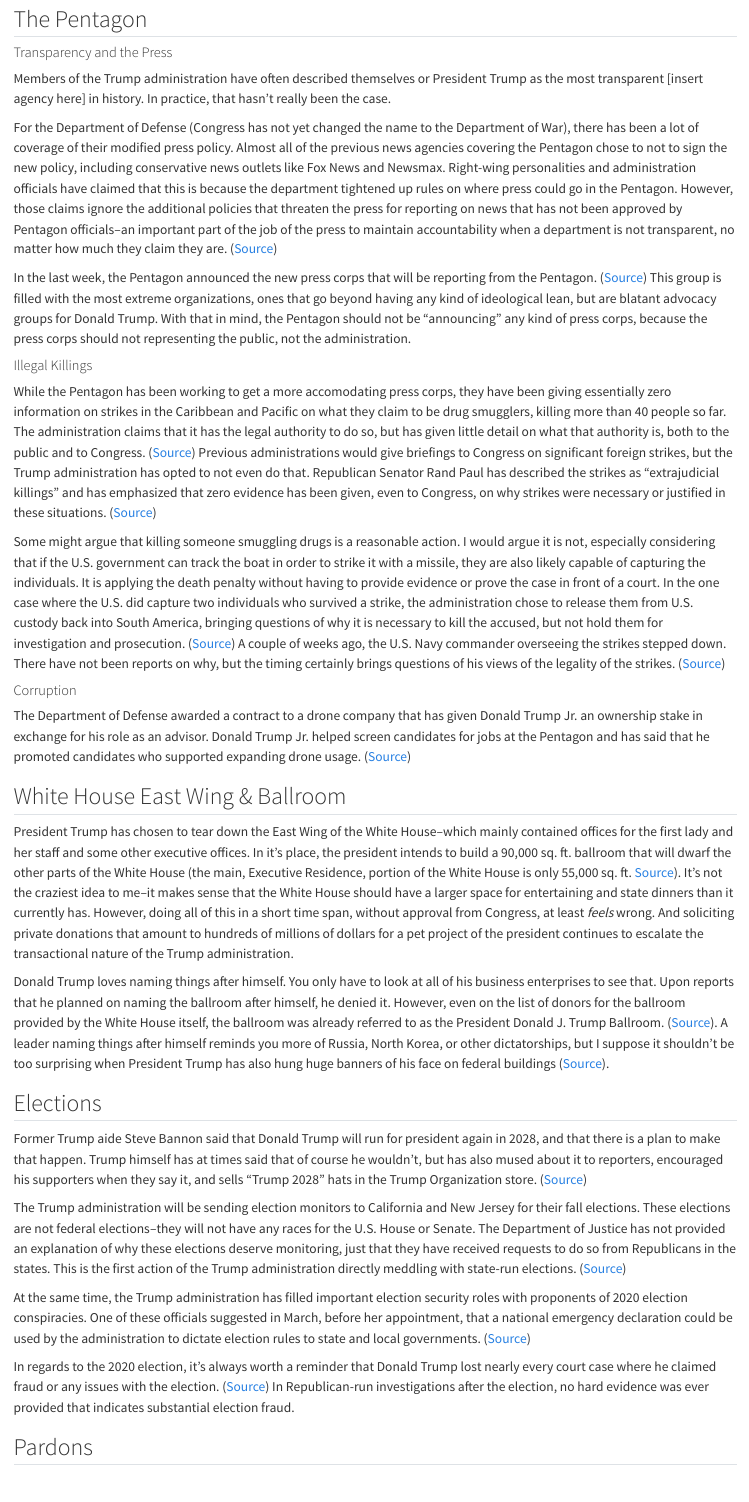
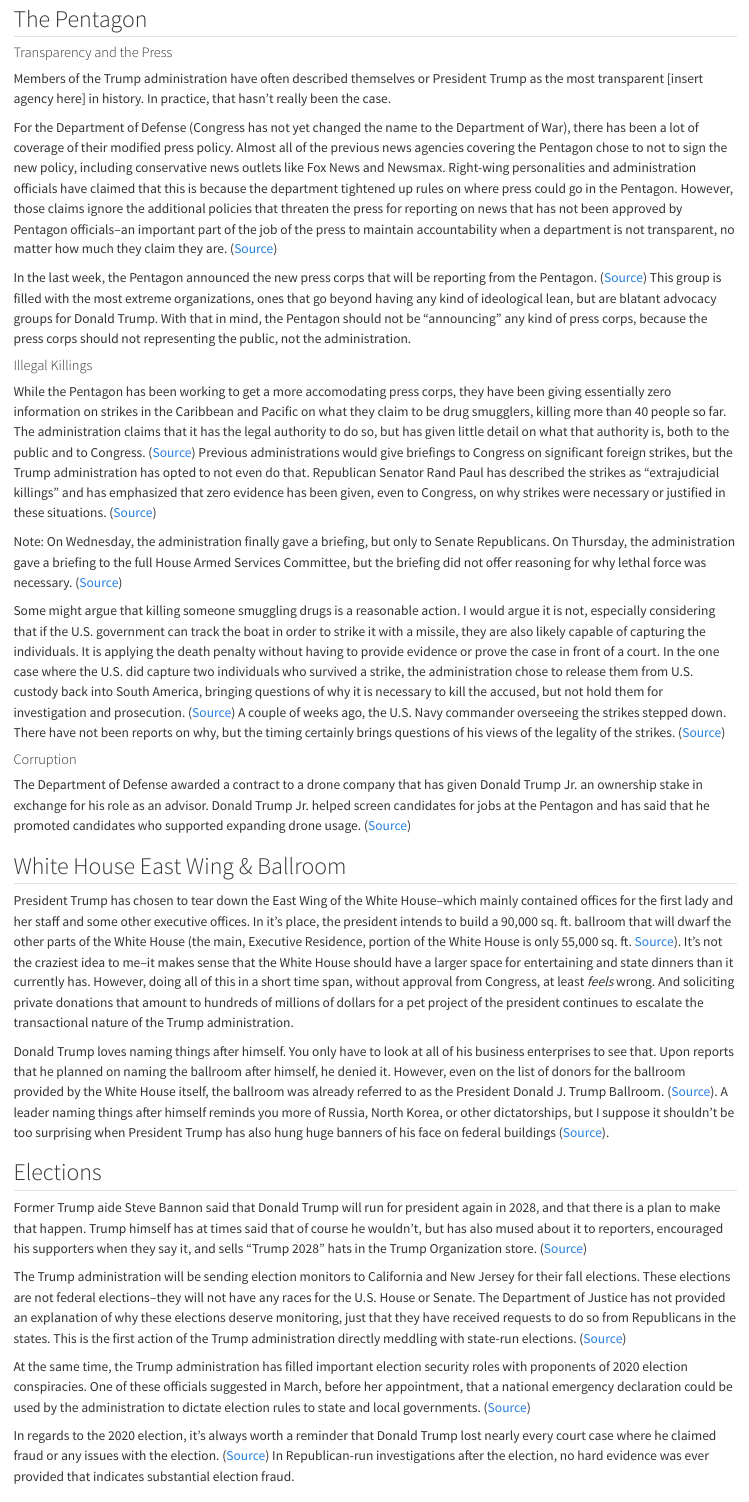
Before and after one commit to mavoss16/matthew_voss, a Quarto document (posts/20251026/index.qmd): the page in a window 1100 px wide, from 330 px down. Rendered offline with R 4.5, knitr and Pandoc in place of Quarto, with nearby package versions.

Commit message:
Re-render

```diff
--- a/_quarto.yml
+++ b/_quarto.yml
@@ -4,13 +4,13 @@ project:
 
 website:
   title: ""
-  navbar:
-    right:
-      - about.qmd
-      - icon: github
-        href: https://github.com/
-      - icon: twitter
-        href: https://twitter.com
+  # navbar:
+  #   right:
+  #     - about.qmd
+  #     - icon: github
+  #       href: https://github.com/
+  #     - icon: twitter
+  #       href: https://twitter.com
 format:
   html:
     theme:
--- a/posts/20251026/index.qmd
+++ b/posts/20251026/index.qmd
@@ -23,6 +23,8 @@ In the last week, the Pentagon announced the new press corps that will be report
 
 #### Illegal Killings
 While the Pentagon has been working to get a more accomodating press corps, they have been giving essentially zero information on strikes in the Caribbean and Pacific on what they claim to be drug smugglers, killing more than 40 people so far. The administration claims that it has the legal authority to do so, but has given little detail on what that authority is, both to the public and to Congress. ([Source](https://www.npr.org/2025/10/24/nx-s1-5584173/trump-drug-boats-venezuela-maduro)) Previous administrations would give briefings to Congress on significant foreign strikes, but the Trump administration has opted to not even do that. Republican Senator Rand Paul has described the strikes as "extrajudicial killings" and has emphasized that zero evidence has been given, even to Congress, on why strikes were necessary or justified in these situations. ([Source](https://thehill.com/homenews/senate/5573870-rand-paul-caribbean-boat-strikes/))
+
+Note: On Wednesday, the administration finally gave a briefing, but only to Senate Republicans. On Thursday, the administration gave a briefing to the full House Armed Services Committee, but the briefing did not offer reasoning for why lethal force was necessary. ([Source](https://thehill.com/homenews/senate/5582059-democrats-seek-legal-rationale/))
 
 Some might argue that killing someone smuggling drugs is a reasonable action. I would argue it is not, especially considering that if the U.S. government can track the boat in order to strike it with a missile, they are also likely capable of capturing the individuals. It is applying the death penalty without having to provide evidence or prove the case in front of a court. In the one case where the U.S. did capture two individuals who survived a strike, the administration chose to release them from U.S. custody back into South America, bringing questions of why it is necessary to kill the accused, but not hold them for investigation and prosecution. ([Source](https://www.theguardian.com/us-news/2025/oct/18/us-military-strike-survivors)) A couple of weeks ago, the U.S. Navy commander overseeing the strikes stepped down. There have not been reports on why, but the timing certainly brings questions of his views of the legality of the strikes. ([Source](https://www.navytimes.com/news/your-navy/2025/10/16/us-navy-commander-overseeing-venezuelan-strikes-steps-down/))
 
```
Also changed, not shown: 8 other files.
